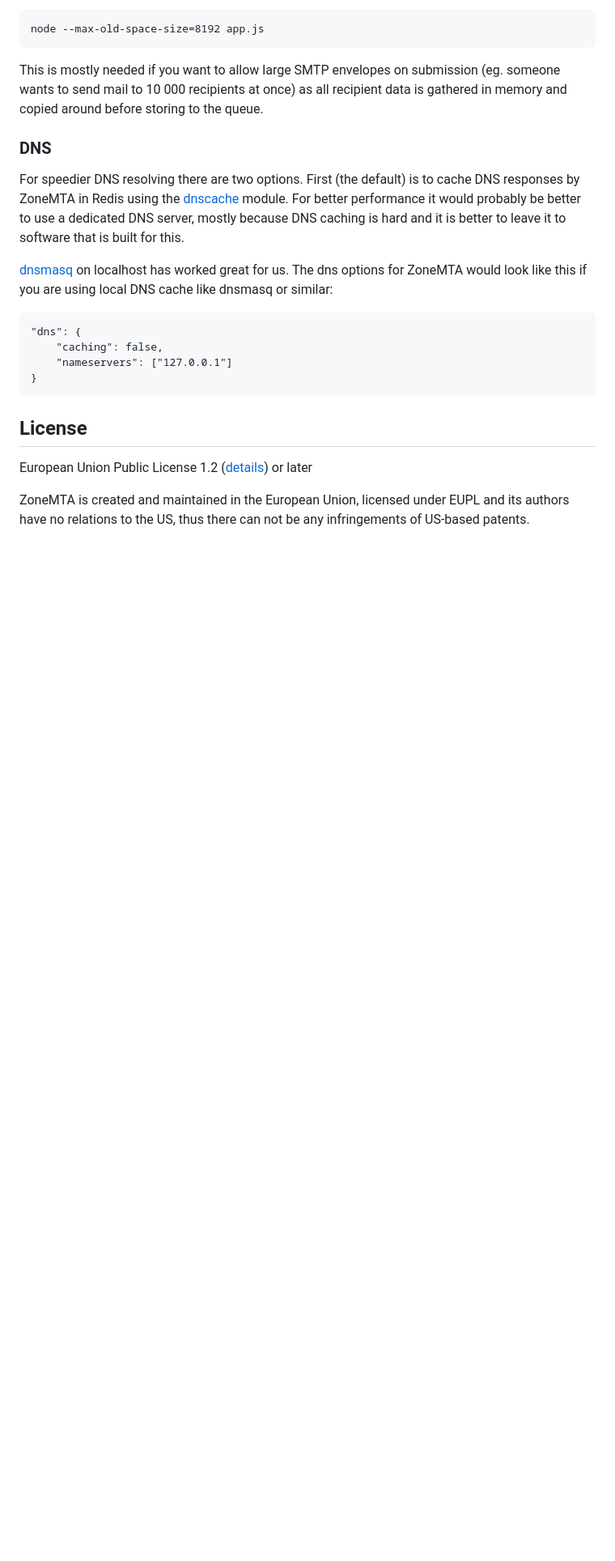
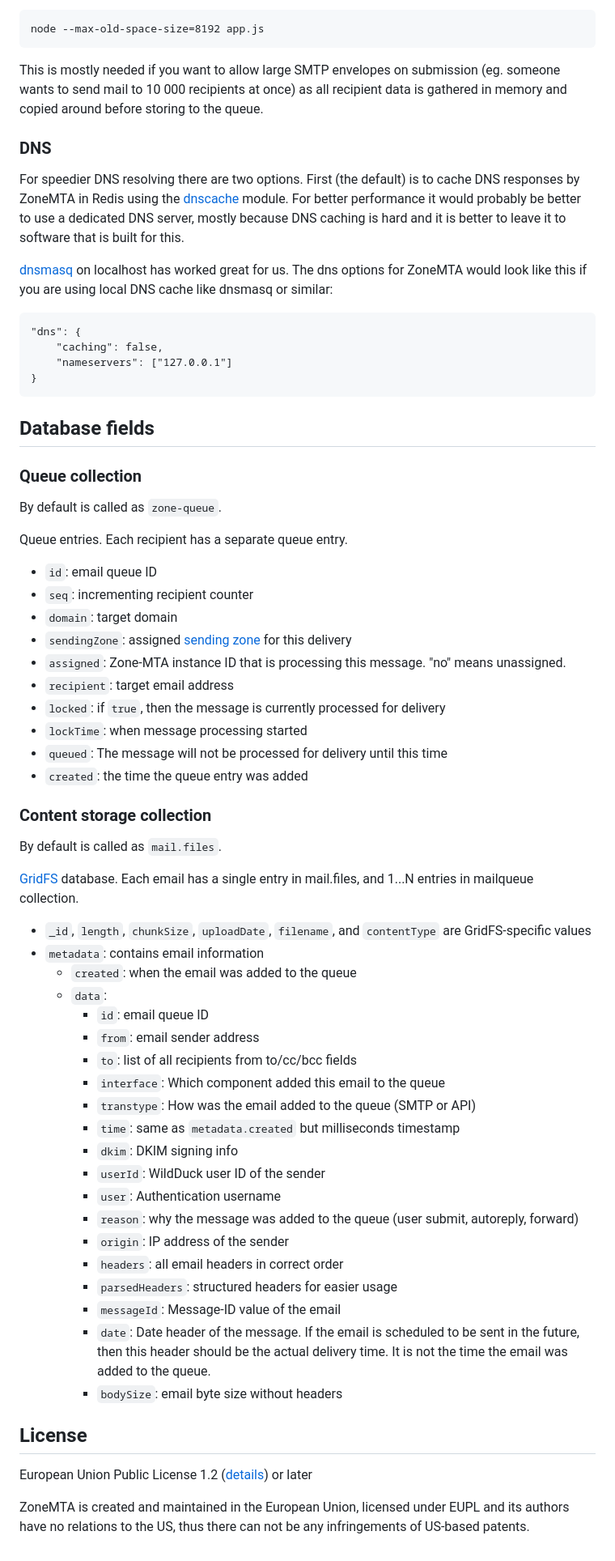
Before and after one commit to zone-eu/zone-mta, a Markdown page: README.md, the part around the change. Shown at 81% size. Drawn GitHub-style; blank space fills up the shorter version.

Commit message:
Describe db fields (#359)

````diff
--- a/README.md
+++ b/README.md
@@ -624,6 +624,52 @@ For speedier DNS resolving there are two options. First (the default) is to cach
 }
 ```
 
+## Database fields
+
+### Queue collection
+
+By default is called as `zone-queue`.
+
+Queue entries. Each recipient has a separate queue entry.
+
+-   `id`: email queue ID
+-   `seq`: incrementing recipient counter
+-   `domain`: target domain
+-   `sendingZone`: assigned [sending zone](https://github.com/zone-eu/zone-mta/tree/master#sending-zone) for this delivery
+-   `assigned`: Zone-MTA instance ID that is processing this message. "no" means unassigned.
+-   `recipient`: target email address
+-   `locked`: if `true`, then the message is currently processed for delivery
+-   `lockTime`: when message processing started
+-   `queued`: The message will not be processed for delivery until this time
+-   `created`: the time the queue entry was added
+
+### Content storage collection
+
+By default is called as `mail.files`.
+
+[GridFS](https://www.mongodb.com/docs/manual/core/gridfs/) database. Each email has a single entry in mail.files, and 1...N entries in mailqueue collection.
+
+-   `_id`, `length`, `chunkSize`, `uploadDate`, `filename`, and `contentType` are GridFS-specific values
+-   `metadata`: contains email information
+    -   `created`: when the email was added to the queue
+    -   `data`:
+        -   `id`: email queue ID
+        -   `from`: email sender address
+        -   `to`: list of all recipients from to/cc/bcc fields
+        -   `interface`: Which component added this email to the queue
+        -   `transtype`: How was the email added to the queue (SMTP or API)
+        -   `time`: same as `metadata.created` but milliseconds timestamp
+        -   `dkim`: DKIM signing info
+        -   `userId`: WildDuck user ID of the sender
+        -   `user`: Authentication username
+        -   `reason`: why the message was added to the queue (user submit, autoreply, forward)
+        -   `origin`: IP address of the sender
+        -   `headers`: all email headers in correct order
+        -   `parsedHeaders`: structured headers for easier usage
+        -   `messageId`: Message-ID value of the email
+        -   `date`: Date header of the message. If the email is scheduled to be sent in the future, then this header should be the actual delivery time. It is not the time the email was added to the queue.
+        -   `bodySize`: email byte size without headers
+
 ## License
 
 European Union Public License 1.2 ([details](http://ec.europa.eu/idabc/eupl.html)) or later
````
